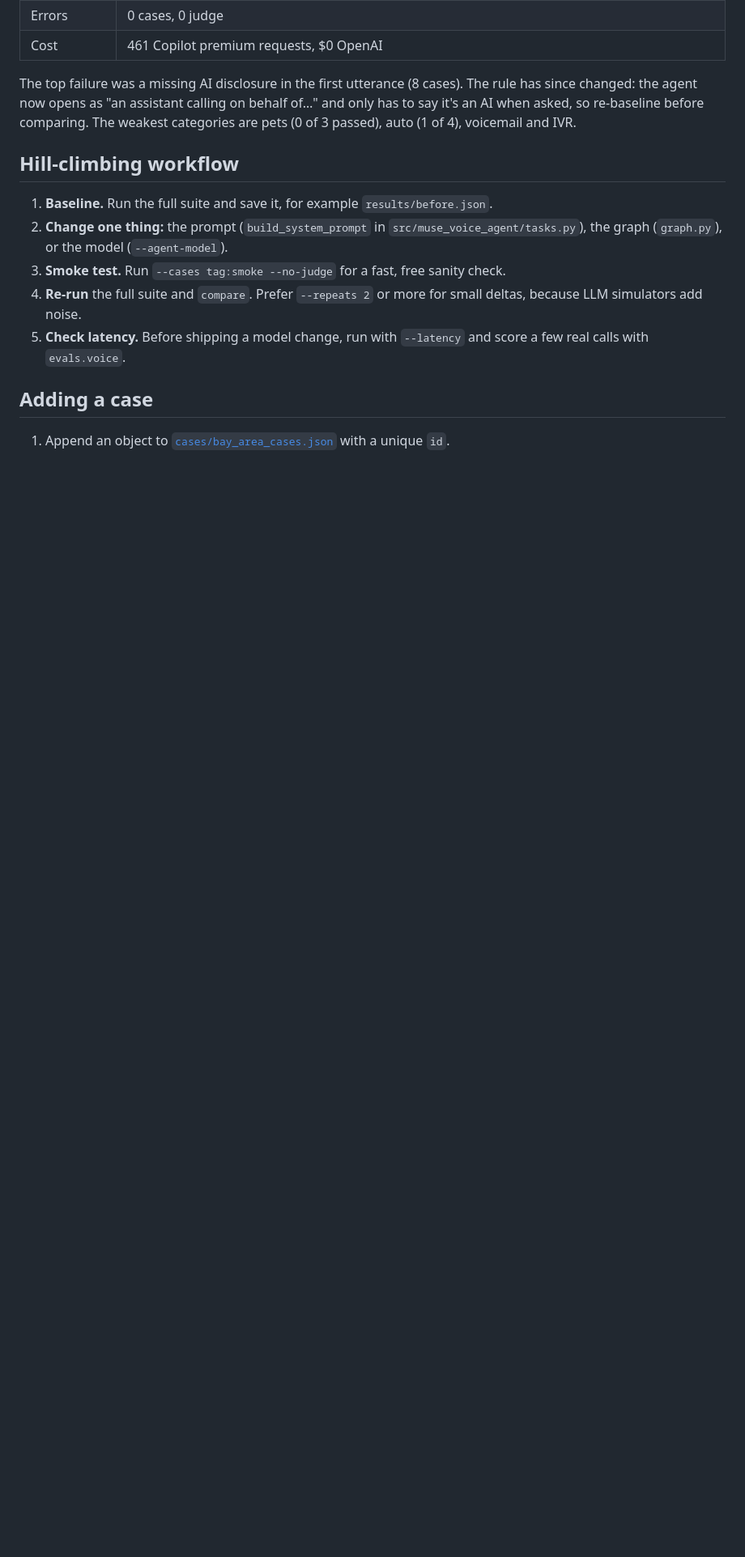
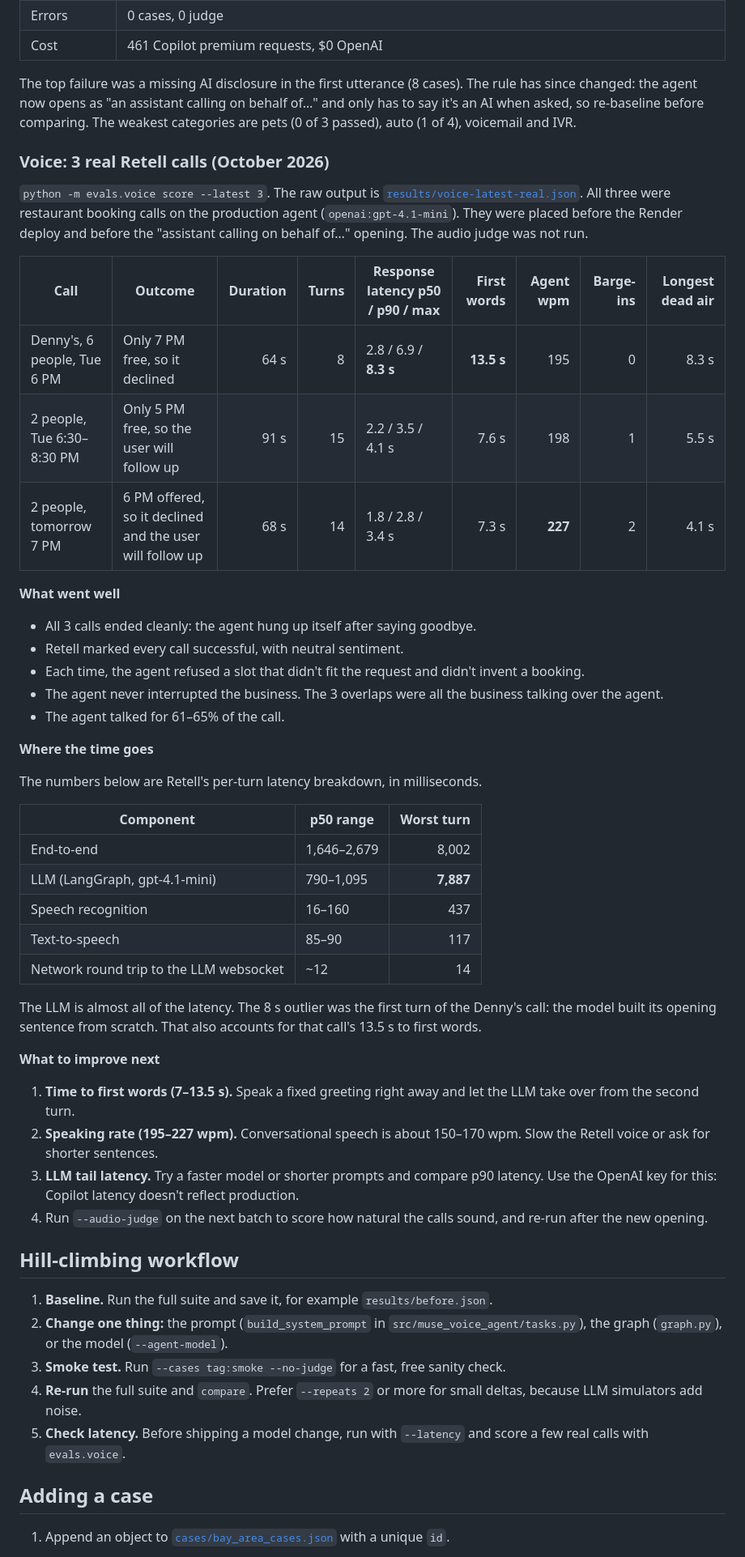
Before and after one commit to angilyu/muse-voice-agent, a Markdown page: evals/README.md, the part around the change. Shown at 81% size. GitHub-like rendering; blank space fills up the shorter version.

Commit message:
Evals README: add voice eval results from 3 real Retell calls

```diff
--- a/evals/README.md
+++ b/evals/README.md
@@ -252,6 +252,55 @@ changed: the agent now opens as "an assistant calling on behalf of…" and only
 when asked, so re-baseline before comparing. The weakest
 categories are pets (0 of 3 passed), auto (1 of 4), voicemail and IVR.
 
+### Voice: 3 real Retell calls (October 2026)
+
+`python -m evals.voice score --latest 3`. The raw output is
+[`results/voice-latest-real.json`](results/voice-latest-real.json). All three were restaurant
+booking calls on the production agent (`openai:gpt-4.1-mini`). They were placed before the Render
+deploy and before the "assistant calling on behalf of…" opening. The audio judge was not run.
+
+| Call | Outcome | Duration | Turns | Response latency p50 / p90 / max | First words | Agent wpm | Barge-ins | Longest dead air |
+| --- | --- | ---: | ---: | --- | ---: | ---: | ---: | ---: |
+| Denny's, 6 people, Tue 6 PM | Only 7 PM free, so it declined | 64 s | 8 | 2.8 / 6.9 / **8.3 s** | **13.5 s** | 195 | 0 | 8.3 s |
+| 2 people, Tue 6:30–8:30 PM | Only 5 PM free, so the user will follow up | 91 s | 15 | 2.2 / 3.5 / 4.1 s | 7.6 s | 198 | 1 | 5.5 s |
+| 2 people, tomorrow 7 PM | 6 PM offered, so it declined and the user will follow up | 68 s | 14 | 1.8 / 2.8 / 3.4 s | 7.3 s | **227** | 2 | 4.1 s |
+
+**What went well**
+
+- All 3 calls ended cleanly: the agent hung up itself after saying goodbye.
+- Retell marked every call successful, with neutral sentiment.
+- Each time, the agent refused a slot that didn't fit the request and didn't invent a booking.
+- The agent never interrupted the business. The 3 overlaps were all the business talking over the
+  agent.
+- The agent talked for 61–65% of the call.
+
+**Where the time goes**
+
+The numbers below are Retell's per-turn latency breakdown, in milliseconds.
+
+| Component | p50 range | Worst turn |
+| --- | --- | ---: |
+| End-to-end | 1,646–2,679 | 8,002 |
+| LLM (LangGraph, gpt-4.1-mini) | 790–1,095 | **7,887** |
+| Speech recognition | 16–160 | 437 |
+| Text-to-speech | 85–90 | 117 |
+| Network round trip to the LLM websocket | ~12 | 14 |
+
+The LLM is almost all of the latency. The 8 s outlier was the first turn of the Denny's call: the
+model built its opening sentence from scratch. That also accounts for that call's 13.5 s to first
+words.
+
+**What to improve next**
+
+1. **Time to first words (7–13.5 s).** Speak a fixed greeting right away and let the LLM take over
+   from the second turn.
+2. **Speaking rate (195–227 wpm).** Conversational speech is about 150–170 wpm. Slow the Retell
+   voice or ask for shorter sentences.
+3. **LLM tail latency.** Try a faster model or shorter prompts and compare p90 latency. Use the
+   OpenAI key for this: Copilot latency doesn't reflect production.
+4. Run `--audio-judge` on the next batch to score how natural the calls sound, and re-run after
+   the new opening.
+
 ## Hill-climbing workflow
 
 1. **Baseline.** Run the full suite and save it, for example `results/before.json`.
```
